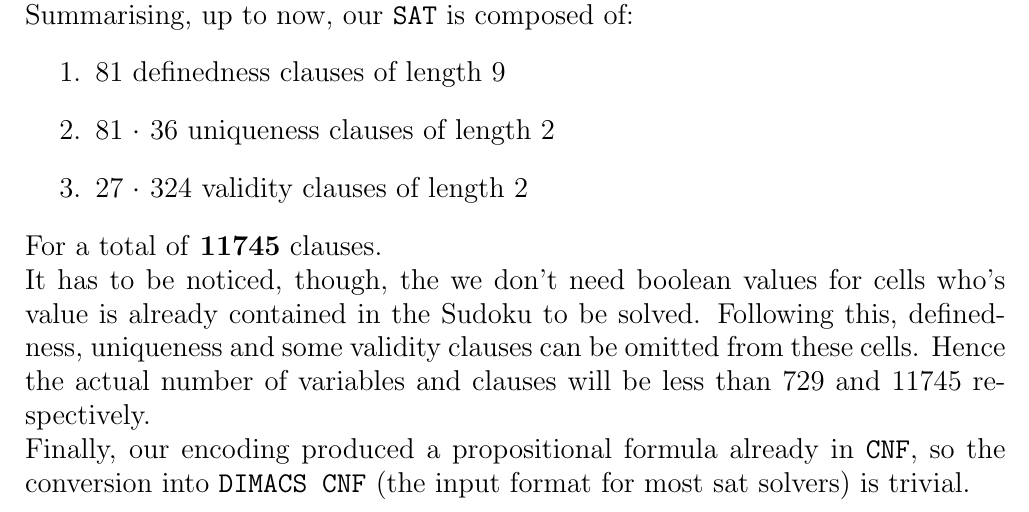
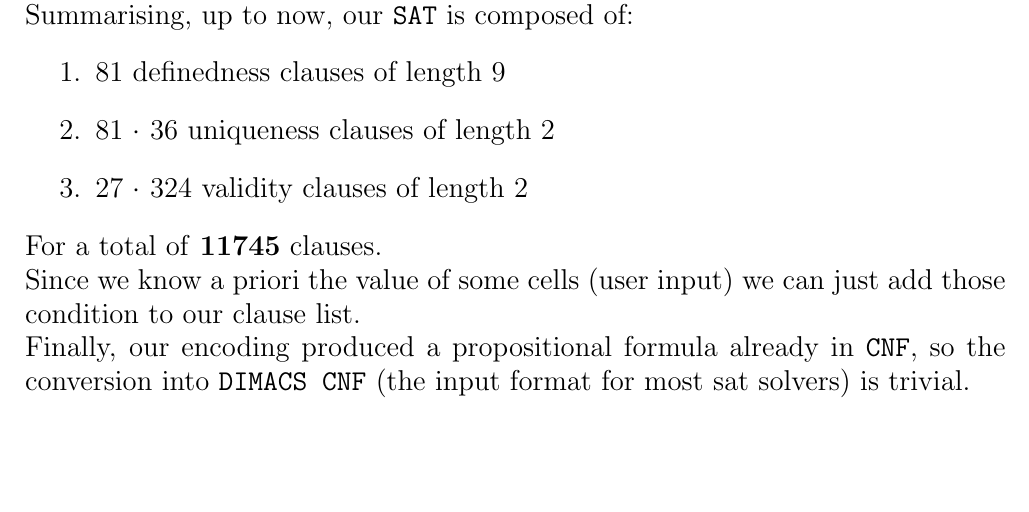
Before and after one commit to masies/SudokuSAT, a LaTeX document (Report/report.tex): part of page 3 of 3, cut so that both start at the same text, the shorter picture padded with empty space. Compiled offline with pdfLaTeX.

Commit message:
modified report

```diff
--- a/Report/report.tex
+++ b/Report/report.tex
@@ -78,7 +78,7 @@ Summarising, up to now, our \texttt{SAT} is composed of:
 	\end{enumerate}
 For a total of \textbf{11745} clauses.
 \newline
-It has to be noticed, though, the we don't need boolean values for cells who's value is already contained in the Sudoku to be solved. Following this, definedness, uniqueness and some validity clauses can be omitted from these cells. Hence the actual number of variables and clauses will be less than 729 and 11745 respectively.
+Since we know a priori the value of some cells (user input) we can just add those condition to our clause list.
 \newline
 Finally, our encoding produced a propositional formula already in \texttt{CNF}, so the conversion into \texttt{DIMACS CNF} (the input format for most sat solvers) is trivial.
 \end{document}
```
Also changed, not shown: Report/report.pdf, Report/report.tex (2 more changed lines), 2 other files.
